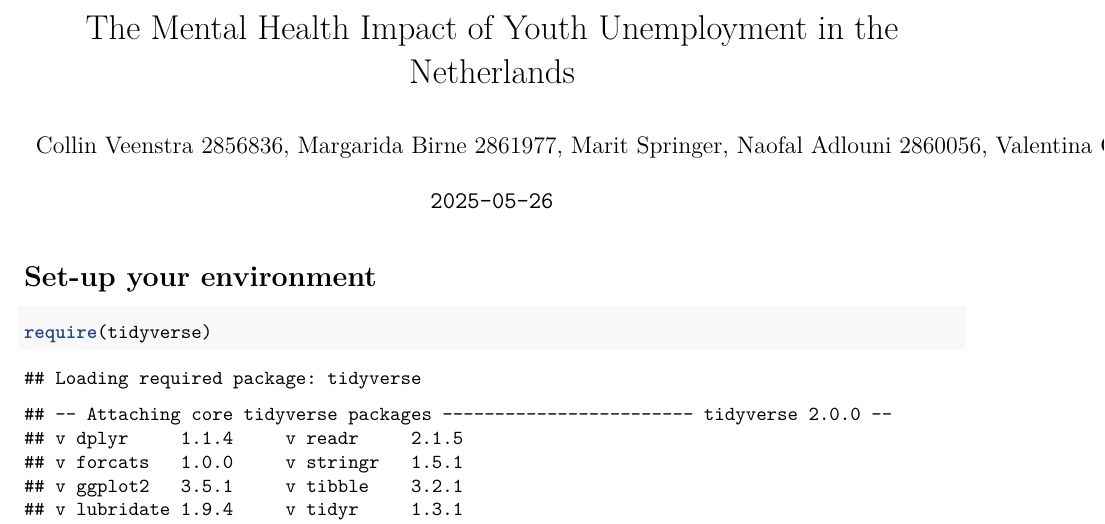
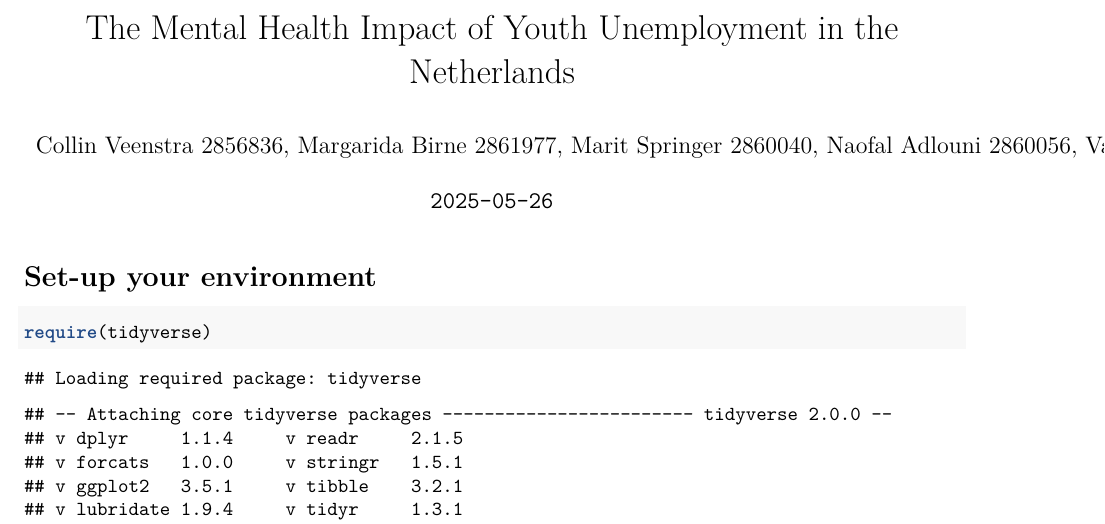
Before and after one commit to Collinveenstra/Programming-group2-, an R Markdown document (Template_Assignment.Rmd): part of page 1 of 4, cut so that both start at the same text. Rendered offline with R 4.5, knitr and Pandoc, then LaTeX, with nearby package versions.

Commit message:
Added some student numbers and paragraphs

```diff
--- a/Template_Assignment.Rmd
+++ b/Template_Assignment.Rmd
@@ -1,6 +1,6 @@
 ---
 title: "The Mental Health Impact of Youth Unemployment in the Netherlands"
-author: "Collin Veenstra 2856836, Margarida Birne 2861977, Marit Springer, Naofal Adlouni 2860056, Valentina Caruso 2836174, Xenia Drude 2845696"
+author: "Collin Veenstra 2856836, Margarida Birne 2861977, Marit Springer 2860040, Naofal Adlouni 2860056, Valentina Caruso 2836174, Xenia Drude 2845696"
 date: "`2025-05-26`"
 output: pdf_document
 ---
```
Also changed, not shown: Template_Assignment.Rmd (4 more changed lines).
